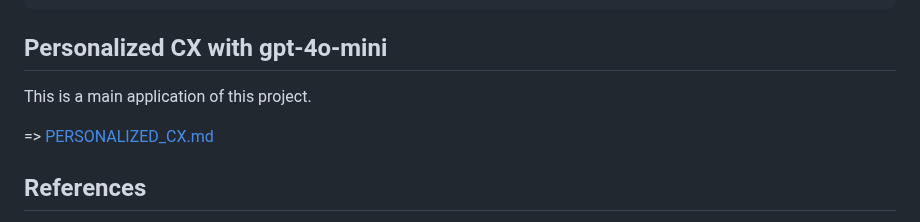
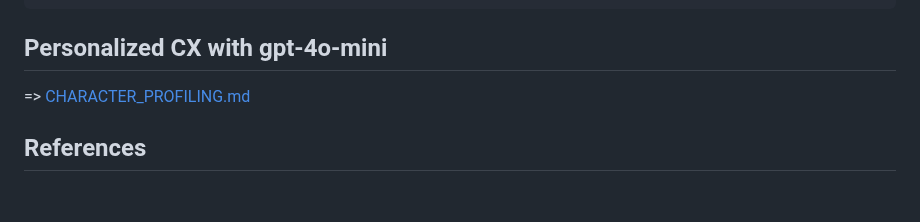
Before and after one commit to araobp/compact-rag, a Markdown page: README.md, the part around the change. Drawn GitHub-style; blank space fills up the shorter version.

```diff
--- a/README.md
+++ b/README.md
@@ -138,9 +138,7 @@ $ tail /var/log/syslog
 
 ## Personalized CX with gpt-4o-mini
 
-This is a main application of this project.
-
-=> [PERSONALIZED_CX.md](./PERSONALIZED_CX.md)
+=> [CHARACTER_PROFILING.md](./CHARACTER_PROFILING.md)
 
 ## References
 
```
